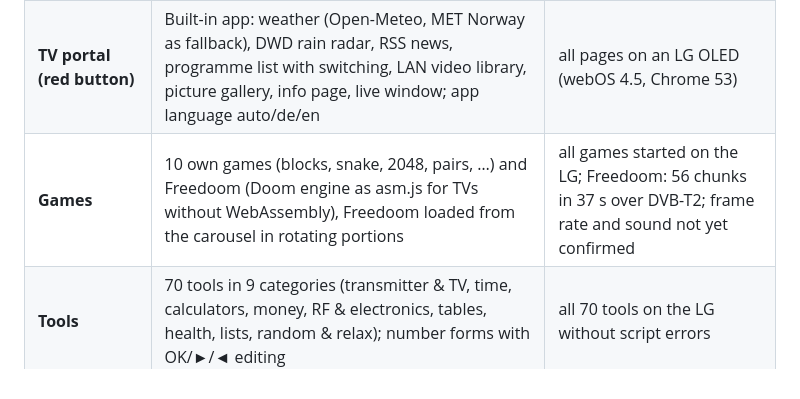
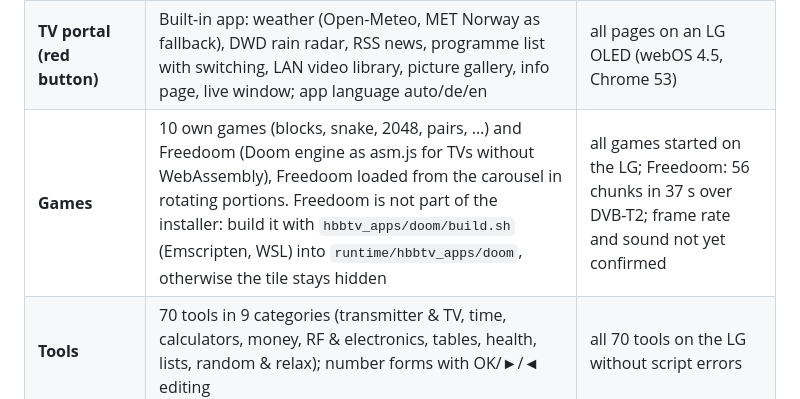
Before and after one commit to pit711/muxwright, a Markdown page: README.md, the part around the change. Drawn GitHub-style.

Commit message:
README: Freedoom is built separately (not in the installer)
Co-Authored-By: Claude Opus 5.5 <noreply@anthropic.com>
Claude-Session: https://claude.ai/code/session_0169Pf3VKXTwJ9zgVY5RT6DU

```diff
--- a/README.md
+++ b/README.md
@@ -60,7 +60,7 @@ This repository contains the complete source. There are no binary releases here
 |---|---|---|
 | **HbbTV in the broadcast signal** | DSM-CC object carousel (DSI/DII/DDB, BIOP) on its own PID per TV programme, `hbbtv.transport: "carousel"`; the TV needs no internet. Module versions follow the content, so TVs never keep stale files. Available for DVB-T, DVB-T2, DVB-C (Annex A) and DVB-S/S2 | `tsp -P dsmcc` and the built-in check reassemble every file; DVB-C and DVB-S/S2 checks green; on an LG OLED (webOS 4.5) over DVB-T2 |
 | **TV portal (red button)** | Built-in app: weather (Open-Meteo, MET Norway as fallback), DWD rain radar, RSS news, programme list with switching, LAN video library, picture gallery, info page, live window; app language auto/de/en | all pages on an LG OLED (webOS 4.5, Chrome 53) |
-| **Games** | 10 own games (blocks, snake, 2048, pairs, …) and Freedoom (Doom engine as asm.js for TVs without WebAssembly), Freedoom loaded from the carousel in rotating portions | all games started on the LG; Freedoom: 56 chunks in 37 s over DVB-T2; frame rate and sound not yet confirmed |
+| **Games** | 10 own games (blocks, snake, 2048, pairs, …) and Freedoom (Doom engine as asm.js for TVs without WebAssembly), Freedoom loaded from the carousel in rotating portions. Freedoom is not part of the installer: build it with `hbbtv_apps/doom/build.sh` (Emscripten, WSL) into `runtime/hbbtv_apps/doom`, otherwise the tile stays hidden | all games started on the LG; Freedoom: 56 chunks in 37 s over DVB-T2; frame rate and sound not yet confirmed |
 | **Tools** | 70 tools in 9 categories (transmitter & TV, time, calculators, money, RF & electronics, tables, health, lists, random & relax); number forms with OK/►/◄ editing | all 70 tools on the LG without script errors |
 | **SSH terminal on the TV** | Optional terminal to LAN hosts through the PC (`pc/hbbtv_ssh.py`): pairing PIN only on the PC's localhost page, lockout after wrong PINs, targets limited to the private LAN or an allow-list | end to end on the LG to the Pluto |
 | **Own HbbTV apps** | Any folder with an `index.html` (up to 4 MB) is sent and resent automatically when it changes | carousel check |
```
